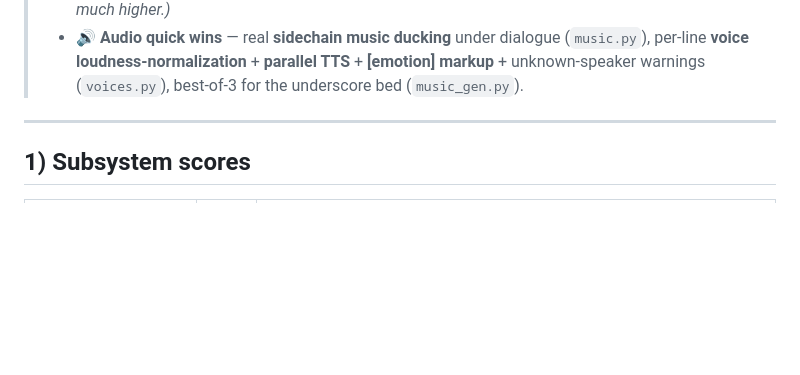
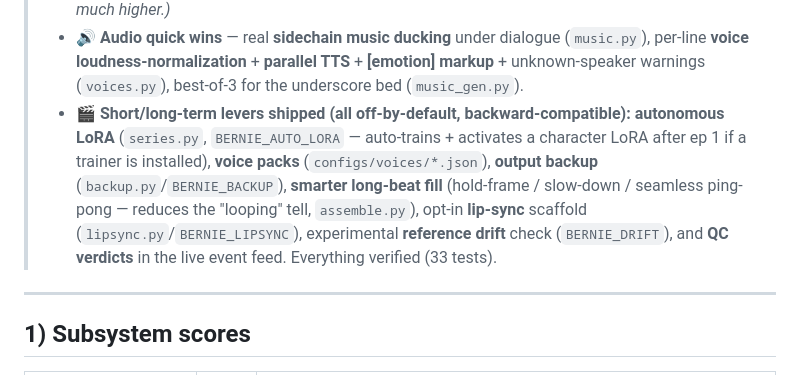
Before and after one commit to tenndestroyer/bernie-studio, a Markdown page: docs/PRODUCTION_READINESS.md, the part around the change. Rendered like a GitHub page; blank space fills up the shorter version.

Commit message:
docs: mark short/long-term levers + autonomous LoRA as shipped
Co-Authored-By: Claude Opus 4.8 <noreply@anthropic.com>

```diff
--- a/docs/PRODUCTION_READINESS.md
+++ b/docs/PRODUCTION_READINESS.md
@@ -14,6 +14,12 @@ the prioritized roadmap below.
 > - 🔊 **Audio quick wins** — real **sidechain music ducking** under dialogue (`music.py`), per-line
 >   **voice loudness-normalization** + **parallel TTS** + **[emotion] markup** + unknown-speaker warnings
 >   (`voices.py`), best-of-3 for the underscore bed (`music_gen.py`).
+> - 🎬 **Short/long-term levers shipped (all off-by-default, backward-compatible):** **autonomous LoRA**
+>   (`series.py`, `BERNIE_AUTO_LORA` — auto-trains + activates a character LoRA after ep 1 if a trainer is
+>   installed), **voice packs** (`configs/voices/*.json`), **output backup** (`backup.py`/`BERNIE_BACKUP`),
+>   **smarter long-beat fill** (hold-frame / slow-down / seamless ping-pong — reduces the "looping" tell,
+>   `assemble.py`), opt-in **lip-sync** scaffold (`lipsync.py`/`BERNIE_LIPSYNC`), experimental **reference
+>   drift** check (`BERNIE_DRIFT`), and **QC verdicts** in the live event feed. Everything verified (33 tests).
 
 ---
 
```
